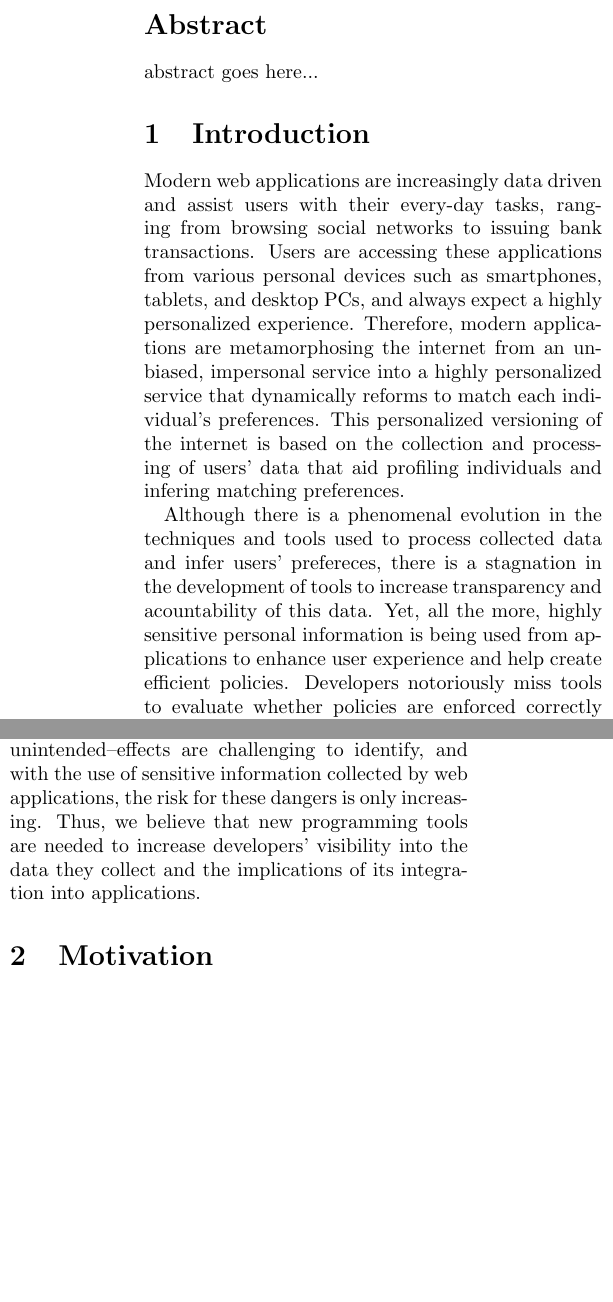
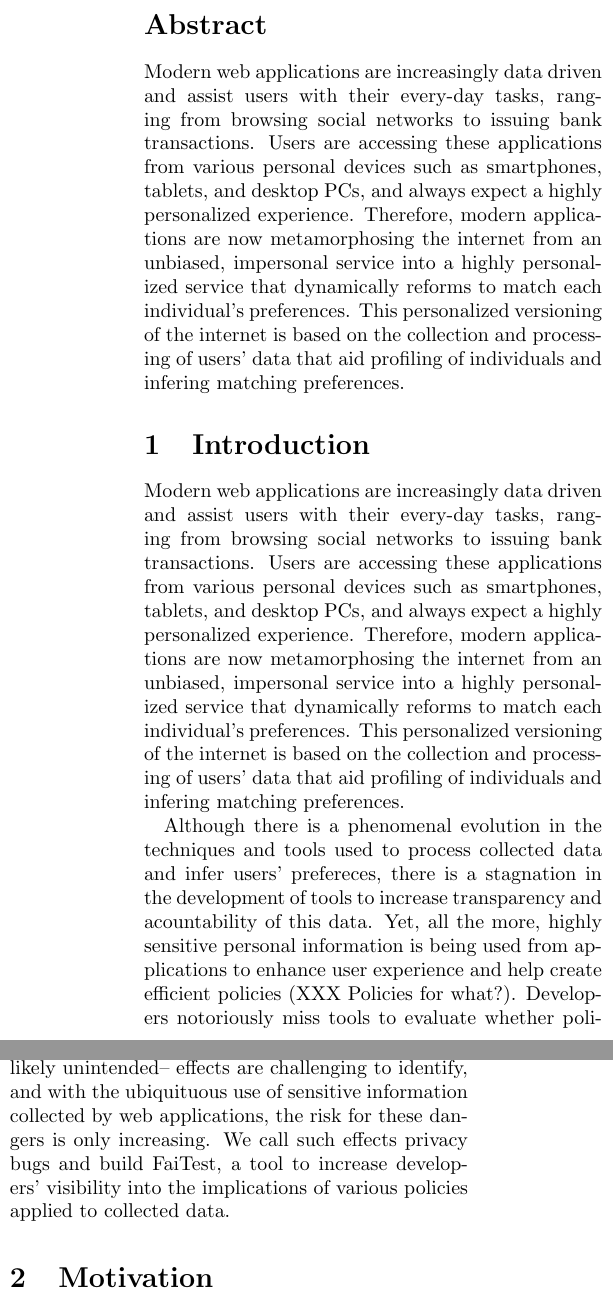
Before and after one commit to columbia/fairtest, a LaTeX paper (final_report/paper.tex, which reads final_report/abstract.tex, final_report/intro.tex): two parts of the columns of page 1 of 4, joined at a grey line, cut so that both start at the same text, the shorter picture padded with empty space. Compiled offline with pdfLaTeX.

Commit message:
Update intro

```diff
--- a/final_report/abstract.tex
+++ b/final_report/abstract.tex
@@ -1,3 +1,12 @@
 \begin{abstract}
-abstract goes here...
+Modern web applications are increasingly data driven and assist users
+with their every-day tasks, ranging from browsing social networks to
+issuing bank transactions. Users are accessing these applications from
+various personal devices such as smartphones, tablets, and desktop PCs,
+and always expect a highly personalized experience. Therefore, modern
+applications are now metamorphosing the internet from an unbiased, impersonal
+service into a highly personalized service that dynamically reforms to match
+each individual's preferences. This personalized versioning of the internet
+is based on the collection and processing of users' data that aid profiling
+of individuals and infering matching preferences.
 \end{abstract}
--- a/final_report/intro.tex
+++ b/final_report/intro.tex
@@ -7,11 +7,11 @@ with their every-day tasks, ranging from browsing social networks to
 issuing bank transactions. Users are accessing these applications from
 various personal devices such as smartphones, tablets, and desktop PCs,
 and always expect a highly personalized experience. Therefore, modern
-applications are metamorphosing the internet from an unbiased, impersonal
+applications are now metamorphosing the internet from an unbiased, impersonal
 service into a highly personalized service that dynamically reforms to match
 each individual's preferences. This personalized versioning of the internet
 is based on the collection and processing of users' data that aid profiling
-individuals and infering matching preferences.
+of individuals and infering matching preferences.
 
 %paragraph to introduce the lack of transparency on data-use
 Although there is a phenomenal evolution in the techniques and tools used to
@@ -19,5 +19,6 @@ process collected data and infer users' prefereces, there is a stagnation
 in the development of tools to increase transparency and acountability of
 this data. Yet, all the more,  highly sensitive personal information is being
 used from applications to enhance user experience and help create efficient
-policies. Developers notoriously miss tools to evaluate whether policies are
+policies (XXX Policies for what?).
+Developers notoriously miss tools to evaluate whether policies are
 enforced correctly across collected data and whether their algorithms are
@@ -35,2 +31 @@ consistently higher prices for low-income populations, since they tend to
-generally live farther from these stores. This kind of indirect--and likely
-unintended--effects are challenging to identify, and with the use of sensitive
+An indicative motivating example of data misuse is the ``Staples Inc.''
@@ -37,44 +37,13 @@ unintended--effects are challenging to identify, and with the use of sensitive
+that tended to see higher prices. Other examples of differential treatment in
+web applications – intentional or unintentional – have been identified in a
+variety of other contexts, including advertising~\cite{}, pricing~\cite{},
+and hiring~\cite{}. This kind of indirect --and likely unintended--
+effects are challenging to identify, and with the ubiquituous use of sensitive
 information collected by web applications, the risk for these dangers is only
-increasing. Thus, we believe that new programming tools are needed to increase
-developers’ visibility into the data they collect and the implications of its
-integration into applications.
+increasing. We call such effects privacy bugs and build FaiTest,
+a tool to increase developers’ visibility into the implications of various
+policies applied to collected data.
 
-%To motivate our work, we recall the recent Staples differential treatment case,
-%discovered by
-%Wall Street Journal investigators in 2012 [14]. From their article: “[The
-%investigators] found that the Staples Inc. website
-%displayed different prices to people after estimating their locations. [...]
-%Staples appeared to consider the person’s distance
-%from a rival brick-and-mortar store, either OfficeMax Inc. or Office Depot Inc.
-%If rival stores were within 20 miles or so,
-%Staples.com usually showed a discounted price. [...] In what appears to be an
-%unintended side effect of Staples’ pricing
-%methods – likely a function of retail competition with its rivals – the
-%Journal’s testing also showed that areas that tended to
-%see the discounted prices had a higher average income than areas that tended to
-%see higher prices.” Staples’ intentions aside,
-%we as programmers appreciate the difficulty of fully understanding the subtle
-%implications of such data-driven heuristics.
-%Other examples of differential treatment in web applications – intentional or
-%unintentional – have been identified in a
-%variety of other contexts, including advertising [13], pricing [12, 8], and
-%hiring [1]. Moreover, many new types of personal
-%data (e.g., heartbeats, sleep patterns) being collected by devices are very new
-%for most developers, and the effects of their use
-%at scale are poorly understood. Incorporating such data into applications –
-%e.g., to improve recommendations, promotions,
-%prices, suggestions – will raise the risk of unintended and discriminatory
-%effects.
-%
-%We call such effects privacy bugs and propose to build tools for concerned
-%programmers to discover them. Just like pro-
-%grammers test their code for functional or reliability bugs, our vision is to
-%have programmers test their code for privacy bugs.
-%Our primary research objective, and challenge, will be to create a tool that is
-%effective at discovering meaningful privacy
-%bugs, easy to use by regular programmers, and practical to apply at scale and
-%to many different applications.
-%
 
 %One paragraph to introduce our approach for fairness and our idea of reporting privacy bugs.
 %One paragraph to describe the system we built to measure fairness.
```
Also changed, not shown: final_report/intro.tex (12 more changed lines).
